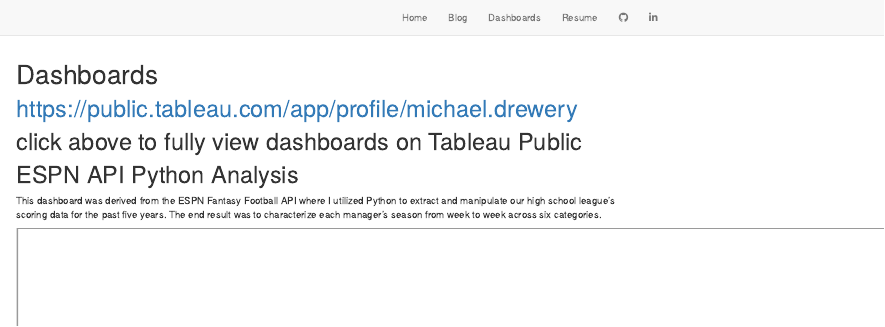
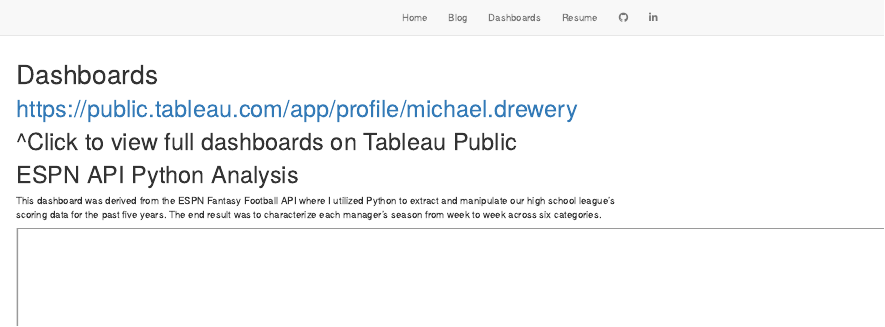
Before and after one commit to mdrewery/michaeldrewery_distill, an R Markdown document (Dashboards.Rmd): the page in a window 1100 px wide, from its top. Rendered offline with R 4.5, knitr and Pandoc, with nearby package versions; drawn as R Markdown's standard HTML page in place of the format the file asks for.

Commit message:
Dashboard title small fix

```diff
--- a/Dashboards.Rmd
+++ b/Dashboards.Rmd
@@ -3,7 +3,7 @@ title: "Dashboards"
 ---
 # https://public.tableau.com/app/profile/michael.drewery
 
-# click above to fully view dashboards on Tableau Public
+# ^Click to view full dashboards on Tableau Public
 
 
 <div class='index-title' style="">
```
Also changed, not shown: 2 other files.
